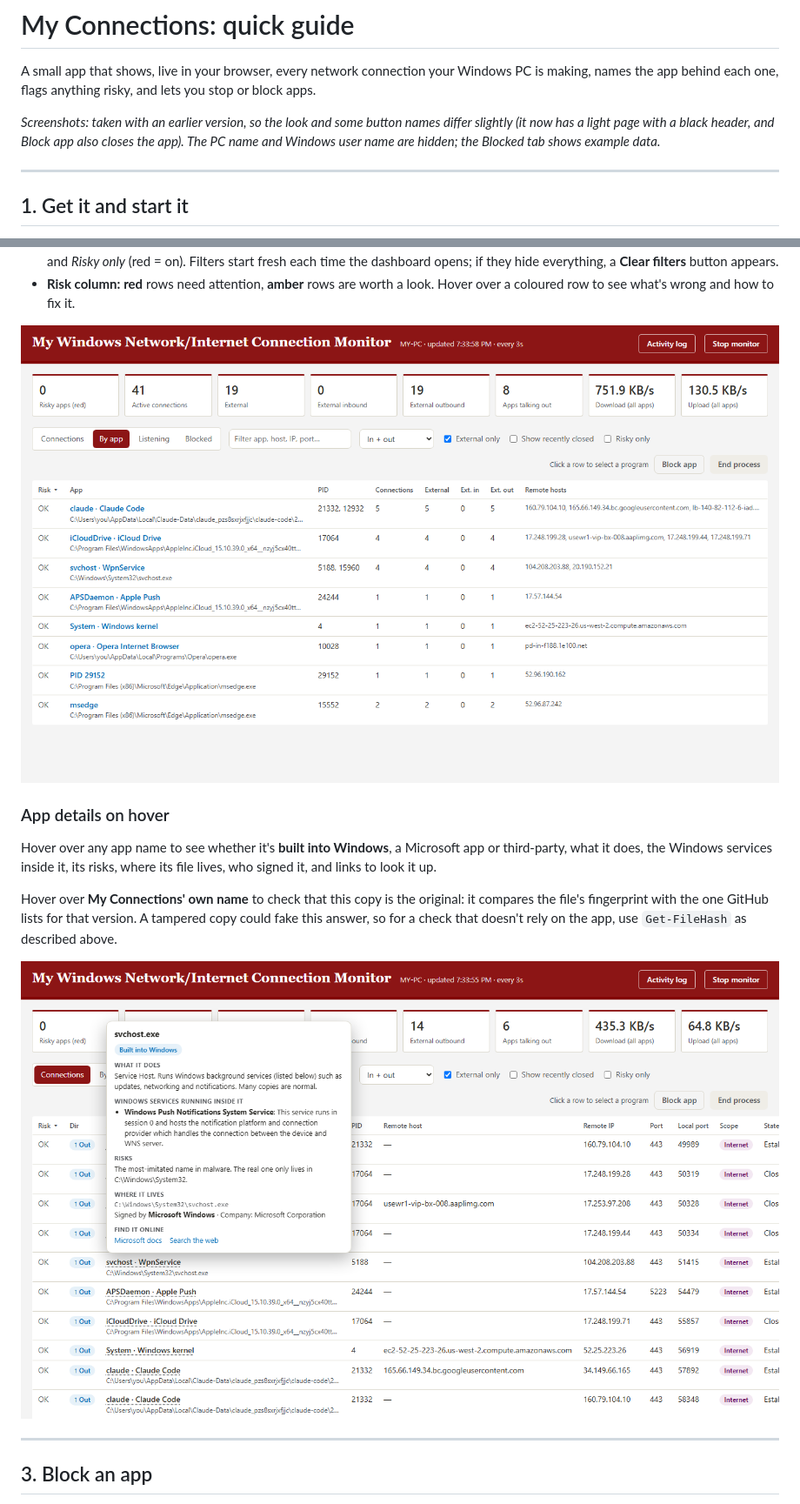
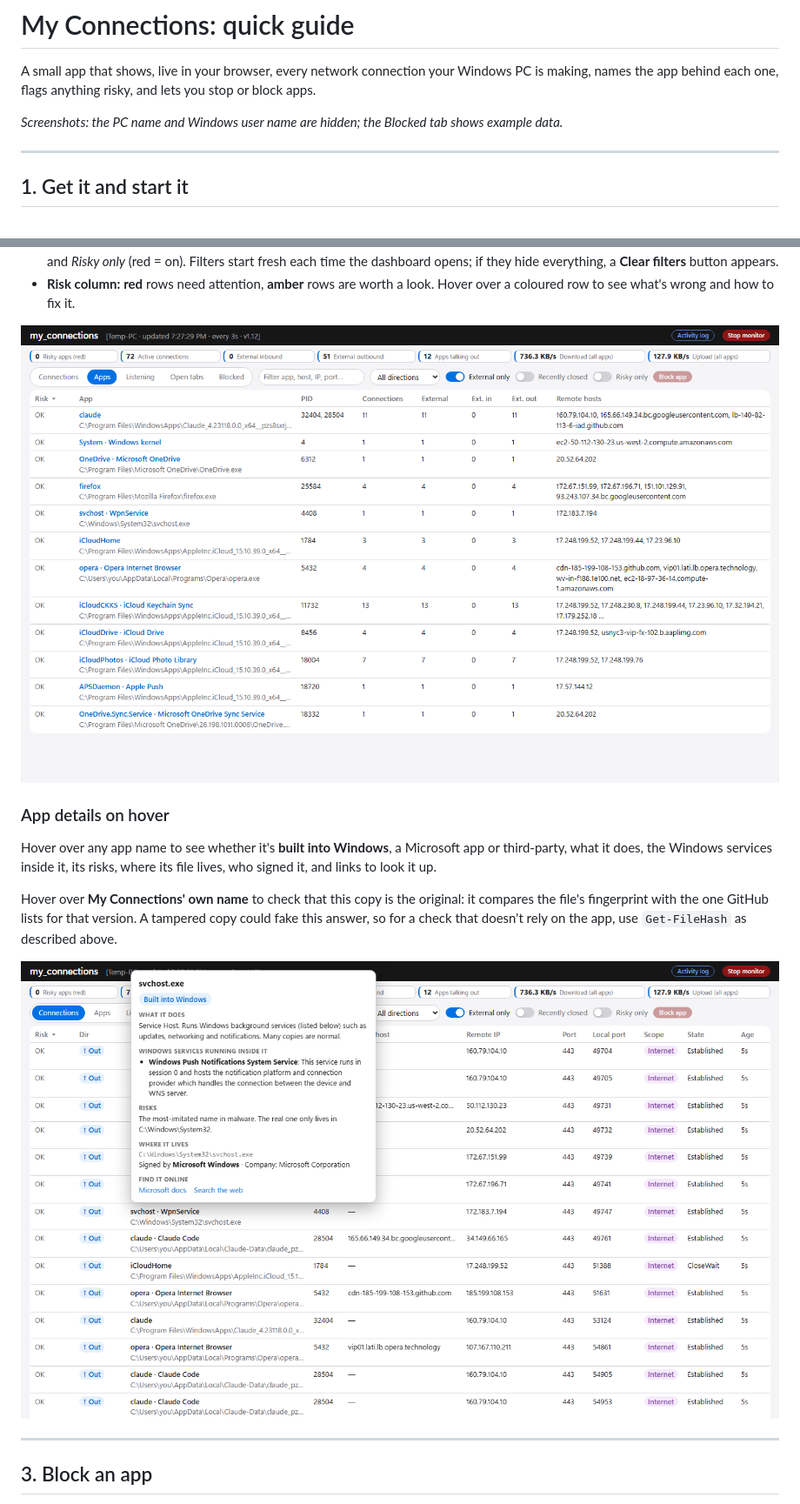
Before and after one commit to jaykaluza/iT-Toolset, a Markdown page: ConnectionMonitorPy/GUIDE.md, 2 parts joined by grey strips. Shown at 87% size. Drawn GitHub-style; pictures changed too: ConnectionMonitorPy/docs/apps.png, ConnectionMonitorPy/docs/popup.png.

Commit message:
Guide: new screenshots of the current my_connections dashboard

```diff
--- a/ConnectionMonitorPy/GUIDE.md
+++ b/ConnectionMonitorPy/GUIDE.md
@@ -2,7 +2,7 @@
 
 A small app that shows, live in your browser, every network connection your Windows PC is making, names the app behind each one, flags anything risky, and lets you stop or block apps.
 
-*Screenshots: taken with an earlier version, so the look and some button names differ slightly (it now has a light page with a black header, and Block app also closes the app). The PC name and Windows user name are hidden; the Blocked tab shows example data.*
+*Screenshots: the PC name and Windows user name are hidden; the Blocked tab shows example data.*
 
 ---
 
```
Also changed, not shown: ConnectionMonitorPy/docs/blocked.png, ConnectionMonitorPy/docs/conn.png, ConnectionMonitorPy/docs/recording.png, ConnectionMonitorPy/docs/select.png, 1 other file.
